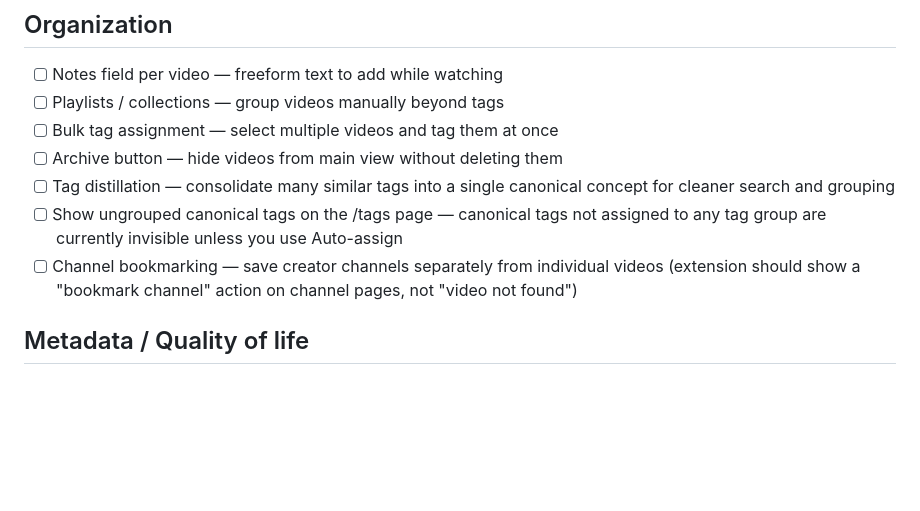
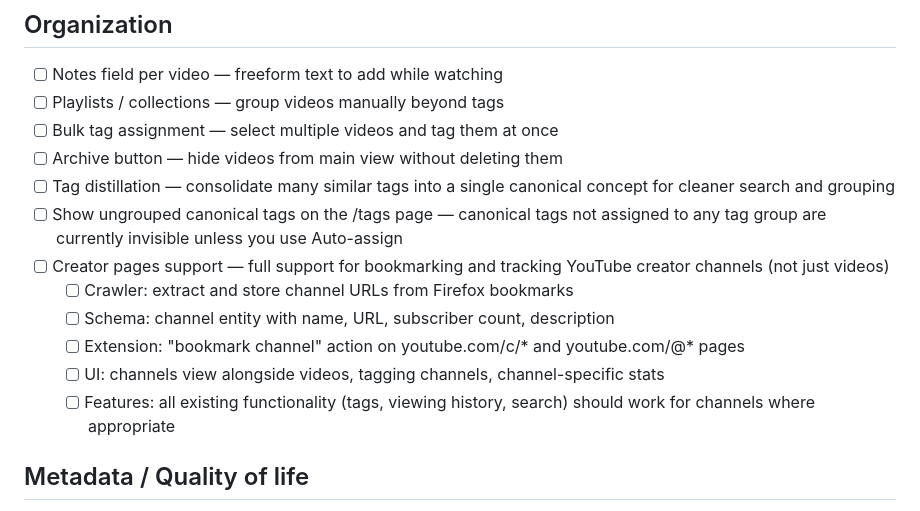
Before and after one commit to bomara512/airchivist, a Markdown page: TODO.md, the part around the change. Rendered like a GitHub page; blank space fills up the shorter version.

Commit message:
expand channel bookmarking to full creator pages support
Channel support is broader than just the extension — it involves:
  - Crawler: extract channel URLs from Firefox bookmarks
  - DB schema: channel entity with metadata
  - Extension: bookmark action on creator pages
  - UI: channels view, tagging, stats
  - Integration: all existing features should work with channels

Co-Authored-By: Claude Sonnet 4.6 <noreply@anthropic.com>

```diff
--- a/TODO.md
+++ b/TODO.md
@@ -24,7 +24,12 @@
 - [ ] Archive button — hide videos from main view without deleting them
 - [ ] Tag distillation — consolidate many similar tags into a single canonical concept for cleaner search and grouping
 - [ ] Show ungrouped canonical tags on the /tags page — canonical tags not assigned to any tag group are currently invisible unless you use Auto-assign
-- [ ] Channel bookmarking — save creator channels separately from individual videos (extension should show a "bookmark channel" action on channel pages, not "video not found")
+- [ ] Creator pages support — full support for bookmarking and tracking YouTube creator channels (not just videos)
+  - [ ] Crawler: extract and store channel URLs from Firefox bookmarks
+  - [ ] Schema: channel entity with name, URL, subscriber count, description
+  - [ ] Extension: "bookmark channel" action on youtube.com/c/* and youtube.com/@* pages
+  - [ ] UI: channels view alongside videos, tagging channels, channel-specific stats
+  - [ ] Features: all existing functionality (tags, viewing history, search) should work for channels where appropriate
 
 ## Metadata / Quality of life
 
```
